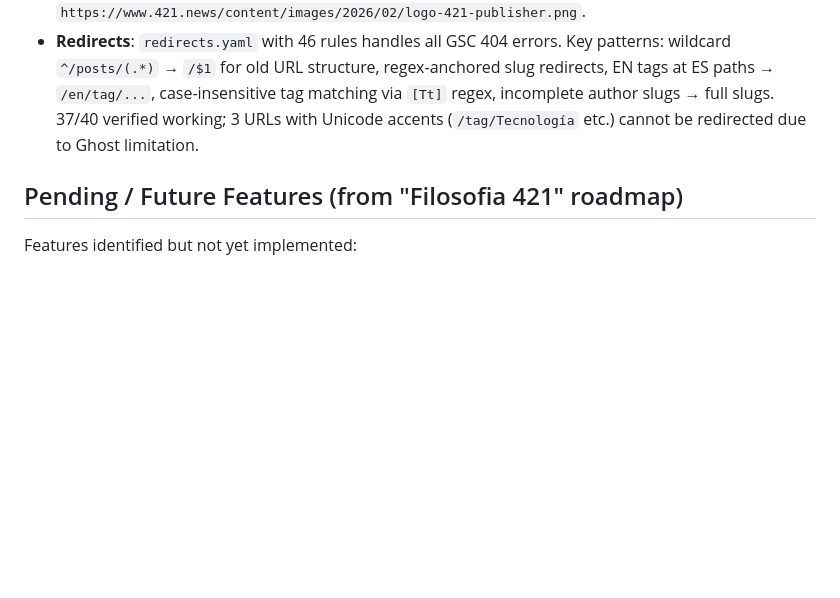
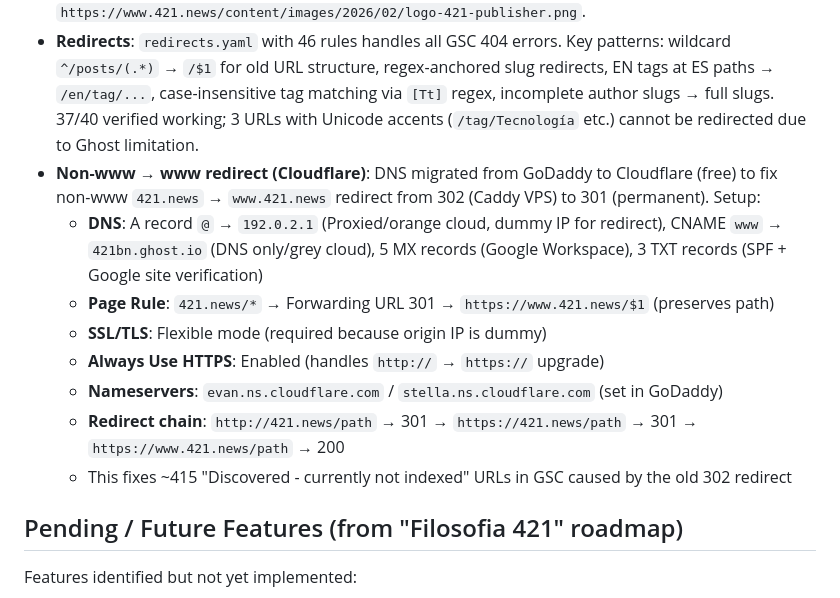
Before and after one commit to 421news/web, a Markdown page: CLAUDE.md, the part around the change. GitHub-like rendering; blank space fills up the shorter version.

Commit message:
SEO Phase 5: document Cloudflare DNS migration for non-www 301 redirect
Migrated DNS from GoDaddy to Cloudflare to fix 421.news → www.421.news
redirect from 302 (old Caddy VPS) to 301 (permanent). This resolves ~415
"Discovered - currently not indexed" URLs in Google Search Console.

Co-Authored-By: Claude Opus 4.6 <noreply@anthropic.com>

```diff
--- a/CLAUDE.md
+++ b/CLAUDE.md
@@ -235,6 +235,14 @@ Applied in bulk cleanup pass:
 - **BreadcrumbList JSON-LD**: Added to `post-es.hbs`, `post-en.hbs` (Home > Tag > Title), all 28 tag templates via `partials/breadcrumb-tag.hbs`, and `author.hbs` (Home > Author Name).
 - **Article JSON-LD fix**: Ghost's `{{ghost_head}}` generates Article schema with publisher logo but omits `width`/`height` (regardless of image format). Inline script in `default.hbs` patches the JSON-LD post-render to add the correct 125x60 PNG URL with dimensions. Google's renderer executes JS before reading structured data, so this works. Publisher logo PNG uploaded at `https://www.421.news/content/images/2026/02/logo-421-publisher.png`.
 - **Redirects**: `redirects.yaml` with 46 rules handles all GSC 404 errors. Key patterns: wildcard `^/posts/(.*)` → `/$1` for old URL structure, regex-anchored slug redirects, EN tags at ES paths → `/en/tag/...`, case-insensitive tag matching via `[Tt]` regex, incomplete author slugs → full slugs. 37/40 verified working; 3 URLs with Unicode accents (`/tag/Tecnología` etc.) cannot be redirected due to Ghost limitation.
+- **Non-www → www redirect (Cloudflare)**: DNS migrated from GoDaddy to Cloudflare (free) to fix non-www `421.news` → `www.421.news` redirect from 302 (Caddy VPS) to 301 (permanent). Setup:
+  - **DNS**: A record `@` → `192.0.2.1` (Proxied/orange cloud, dummy IP for redirect), CNAME `www` → `421bn.ghost.io` (DNS only/grey cloud), 5 MX records (Google Workspace), 3 TXT records (SPF + Google site verification)
+  - **Page Rule**: `421.news/*` → Forwarding URL 301 → `https://www.421.news/$1` (preserves path)
+  - **SSL/TLS**: Flexible mode (required because origin IP is dummy)
+  - **Always Use HTTPS**: Enabled (handles `http://` → `https://` upgrade)
+  - **Nameservers**: `evan.ns.cloudflare.com` / `stella.ns.cloudflare.com` (set in GoDaddy)
+  - **Redirect chain**: `http://421.news/path` → 301 → `https://421.news/path` → 301 → `https://www.421.news/path` → 200
+  - This fixes ~415 "Discovered - currently not indexed" URLs in GSC caused by the old 302 redirect
 
 ## Pending / Future Features (from "Filosofia 421" roadmap)
 
```
